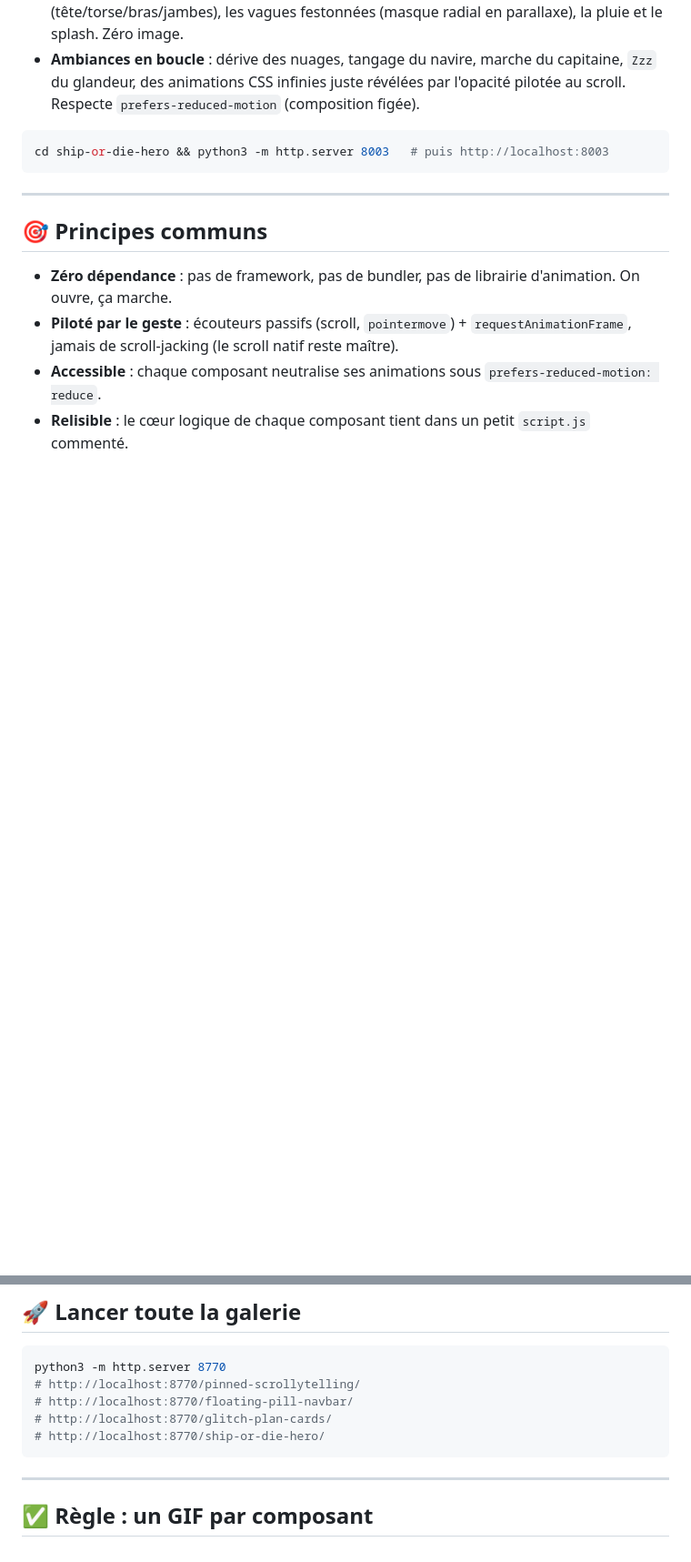
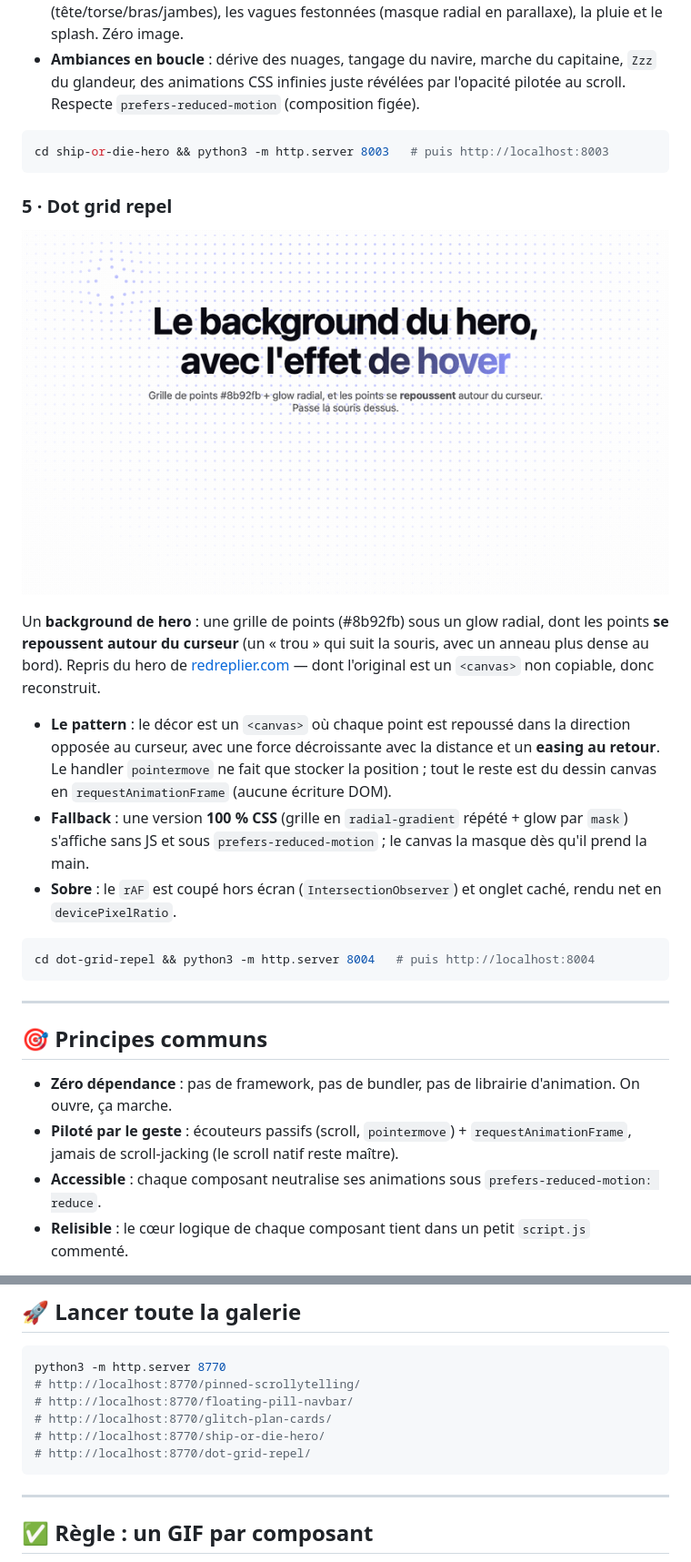
Before and after one commit to lgdlcs/alttab-components, a Markdown page: README.md, 2 parts joined by grey strips. Shown at 91% size. Drawn GitHub-style; pictures changed too: docs/dot-grid-repel.gif (added); blank space fills up the shorter version.

````diff
--- a/README.md
+++ b/README.md
@@ -66,6 +66,20 @@ Un **hero scrollytelling** entièrement **dessiné en CSS** (aucun asset) : on s
 cd ship-or-die-hero && python3 -m http.server 8003   # puis http://localhost:8003
 ```
 
+### 5 · Dot grid repel
+
+![Dot grid repel — une grille de points façon hero ; les points se repoussent autour du curseur](docs/dot-grid-repel.gif)
+
+Un **background de hero** : une grille de points (#8b92fb) sous un glow radial, dont les points **se repoussent autour du curseur** (un « trou » qui suit la souris, avec un anneau plus dense au bord). Repris du hero de [redreplier.com](https://redreplier.com/fr) — dont l'original est un `<canvas>` non copiable, donc reconstruit.
+
+- **Le pattern** : le décor est un `<canvas>` où chaque point est repoussé dans la direction opposée au curseur, avec une force décroissante avec la distance et un **easing au retour**. Le handler `pointermove` ne fait que stocker la position ; tout le reste est du dessin canvas en `requestAnimationFrame` (aucune écriture DOM).
+- **Fallback** : une version **100 % CSS** (grille en `radial-gradient` répété + glow par `mask`) s'affiche sans JS et sous `prefers-reduced-motion` ; le canvas la masque dès qu'il prend la main.
+- **Sobre** : le `rAF` est coupé hors écran (`IntersectionObserver`) et onglet caché, rendu net en `devicePixelRatio`.
+
+```bash
+cd dot-grid-repel && python3 -m http.server 8004   # puis http://localhost:8004
+```
+
 ---
 
 ## 🎯 Principes communs
@@ -83,6 +97,7 @@ python3 -m http.server 8770
 # http://localhost:8770/floating-pill-navbar/
 # http://localhost:8770/glitch-plan-cards/
 # http://localhost:8770/ship-or-die-hero/
+# http://localhost:8770/dot-grid-repel/
 ```
 
 ---
````
Also changed, not shown: 3 other files.
